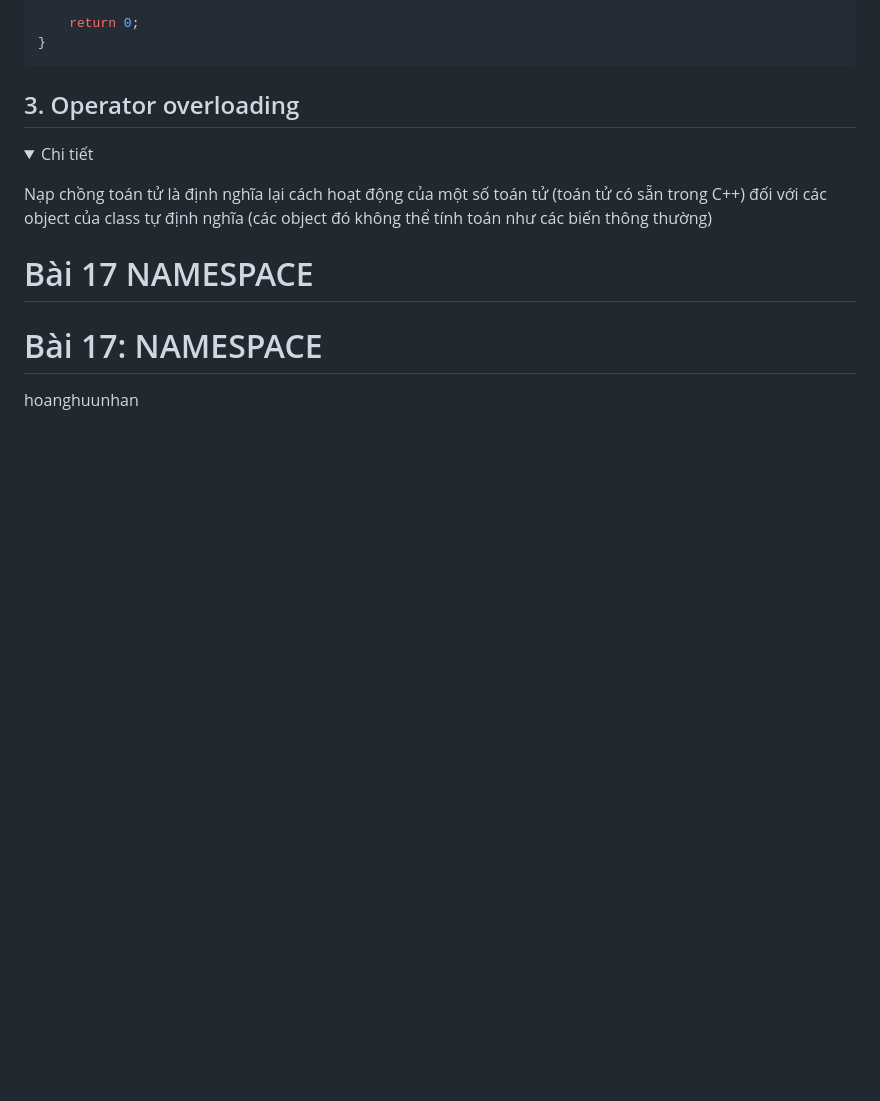
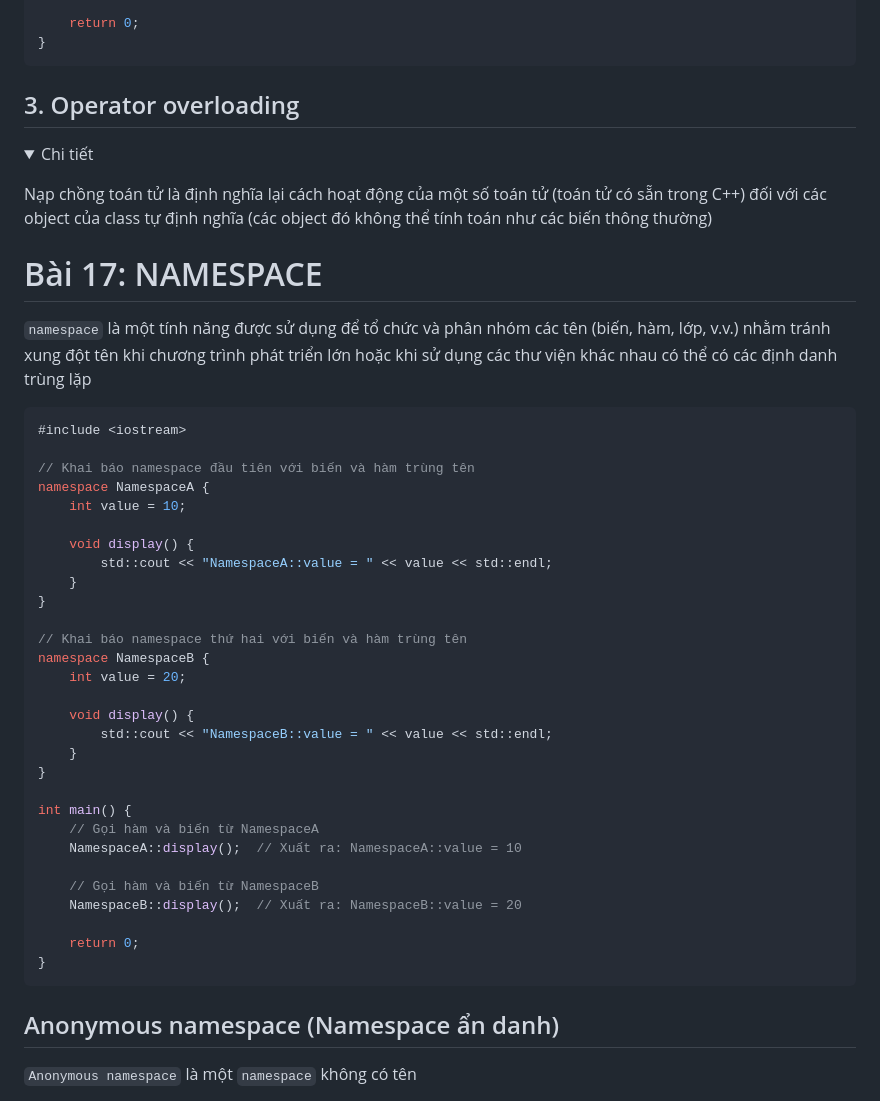
Before and after one commit to Hani1707/advance-c-cpp, a Markdown page: README.md, the part around the change printed below. GitHub-like rendering; folded sections open; blank space fills up the shorter version.

Commit message:
doc: namespace

````diff
--- a/README.md
+++ b/README.md
@@ -3353,8 +3353,40 @@ Nạp chồng toán tử là định nghĩa lại cách hoạt động của m
 </p>
 </details>
 
-# Bài 17 NAMESPACE
 
 # Bài 17: NAMESPACE
-
-hoanghuunhan
+`namespace` là một tính năng được sử dụng để tổ chức và phân nhóm các tên (biến, hàm, lớp, v.v.) nhằm tránh xung đột tên khi chương trình phát triển lớn hoặc khi sử dụng các thư viện khác nhau có thể có các định danh trùng lặp
+```C
+#include <iostream>
+
+// Khai báo namespace đầu tiên với biến và hàm trùng tên
+namespace NamespaceA {
+    int value = 10;
+
+    void display() {
+        std::cout << "NamespaceA::value = " << value << std::endl;
+    }
+}
+
+// Khai báo namespace thứ hai với biến và hàm trùng tên
+namespace NamespaceB {
+    int value = 20;
+
+    void display() {
+        std::cout << "NamespaceB::value = " << value << std::endl;
+    }
+}
+
+int main() {
+    // Gọi hàm và biến từ NamespaceA
+    NamespaceA::display();  // Xuất ra: NamespaceA::value = 10
+
+    // Gọi hàm và biến từ NamespaceB
+    NamespaceB::display();  // Xuất ra: NamespaceB::value = 20
+
+    return 0;
+}
+```
+## Anonymous namespace (Namespace ẩn danh)
+`Anonymous namespace` là một `namespace` không có tên
+
````
Also changed, not shown: other parts of README.md (+90 -0 lines).
